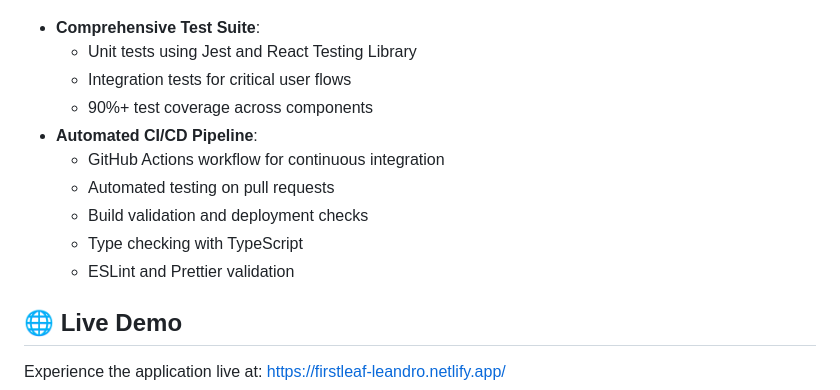
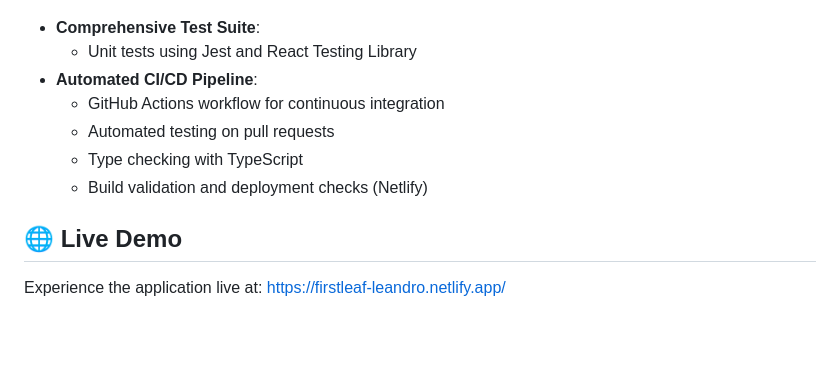
Before and after one commit to leandrovi/firstleaf-challenge, a Markdown page: README.md, the part around the change. Drawn GitHub-style; blank space fills up the shorter version.

Commit message:
docs: minor update on tests section

```diff
--- a/README.md
+++ b/README.md
@@ -59,14 +59,11 @@ This project demonstrates modern React development practices, performance optimi
 
 - **Comprehensive Test Suite**:
   - Unit tests using Jest and React Testing Library
-  - Integration tests for critical user flows
-  - 90%+ test coverage across components
 - **Automated CI/CD Pipeline**:
   - GitHub Actions workflow for continuous integration
   - Automated testing on pull requests
-  - Build validation and deployment checks
   - Type checking with TypeScript
-  - ESLint and Prettier validation
+  - Build validation and deployment checks (Netlify)
 
 ## 🌐 Live Demo
 
```
